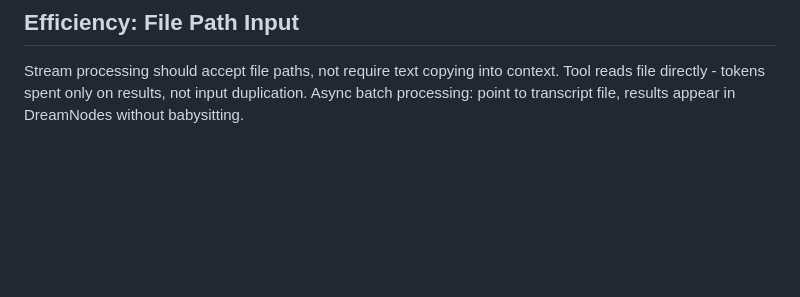
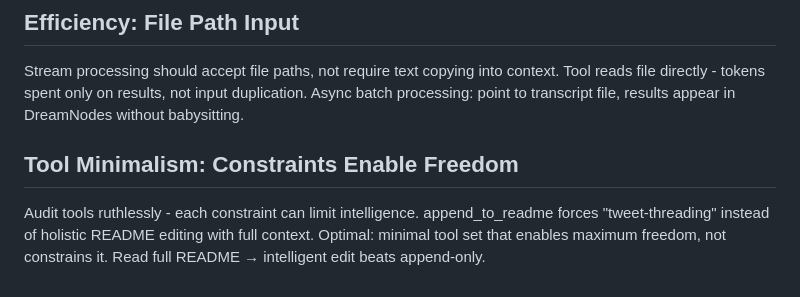
Before and after one commit to ProjectLiminality/AURYN-Prototype, a Markdown page: README.md, the part around the change. Rendered like a GitHub page; blank space fills up the shorter version.

Commit message:
Add tool minimalism principle to README
Constraints should enable freedom, not limit intelligence.
Flag append_to_readme as potentially over-constrained.

Co-Authored-By: Claude Opus 4.5 <noreply@anthropic.com>

```diff
--- a/README.md
+++ b/README.md
@@ -265,3 +265,6 @@ Most DreamNode READMEs contain boilerplate template text, causing false positive
 ## Efficiency: File Path Input
 
 Stream processing should accept file paths, not require text copying into context. Tool reads file directly - tokens spent only on results, not input duplication. Async batch processing: point to transcript file, results appear in DreamNodes without babysitting.
+## Tool Minimalism: Constraints Enable Freedom
+
+Audit tools ruthlessly - each constraint can limit intelligence. append_to_readme forces "tweet-threading" instead of holistic README editing with full context. Optimal: minimal tool set that enables maximum freedom, not constrains it. Read full README → intelligent edit beats append-only.
```
